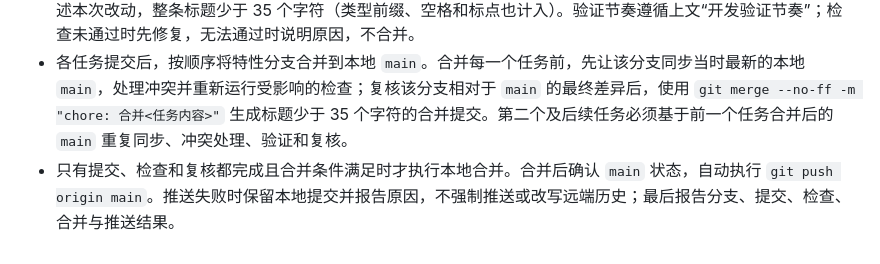
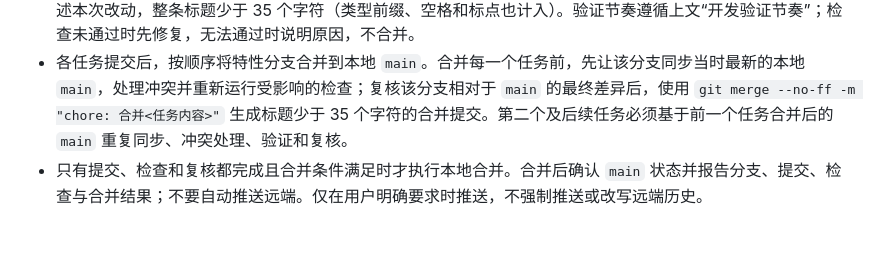
Before and after one commit to bobo553/wavequant-monorepo, a Markdown page: docs/agent/codex-global-AGENTS.md, the part around the change. Rendered like a GitHub page.

```diff
--- a/docs/agent/codex-global-AGENTS.md
+++ b/docs/agent/codex-global-AGENTS.md
@@ -33,4 +33,4 @@ Never automatically redeem or consume a Codex usage reset credit (重置卡). As
 - 开始前确认仓库根目录、`main` 分支和工作区状态。保留已有未提交改动；若这些改动妨碍创建 worktree 或合并，先报告具体阻碍，不得擅自丢弃、重置或覆盖。若项目没有 `main`，先确认项目的实际主分支，不自行猜测替代基线。
 - 在各自的特性分支完成实现、与改动直接相关的检查和代码复核，再提交该任务的改动。每条提交标题必须准确描述本次改动，整条标题少于 35 个字符（类型前缀、空格和标点也计入）。验证节奏遵循上文“开发验证节奏”；检查未通过时先修复，无法通过时说明原因，不合并。
 - 各任务提交后，按顺序将特性分支合并到本地 `main`。合并每一个任务前，先让该分支同步当时最新的本地 `main`，处理冲突并重新运行受影响的检查；复核该分支相对于 `main` 的最终差异后，使用 `git merge --no-ff -m "chore: 合并<任务内容>"` 生成标题少于 35 个字符的合并提交。第二个及后续任务必须基于前一个任务合并后的 `main` 重复同步、冲突处理、验证和复核。
-- 只有提交、检查和复核都完成且合并条件满足时才执行本地合并。合并后确认 `main` 状态，自动执行 `git push origin main`。推送失败时保留本地提交并报告原因，不强制推送或改写远端历史；最后报告分支、提交、检查、合并与推送结果。
+- 只有提交、检查和复核都完成且合并条件满足时才执行本地合并。合并后确认 `main` 状态并报告分支、提交、检查与合并结果；不要自动推送远端。仅在用户明确要求时推送，不强制推送或改写远端历史。
```
Also changed, not shown: AGENTS.md (+2 -2 lines), 1 other file.
